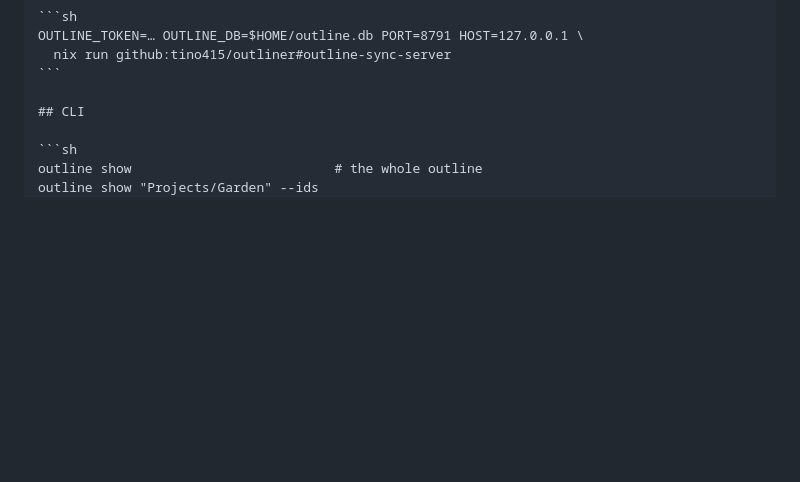
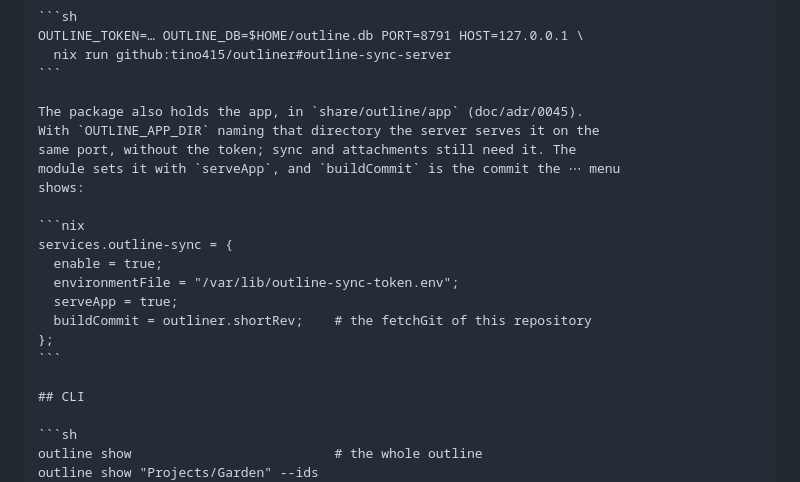
Before and after one commit to tino415/outliner, a Markdown page: README.md, the part around the change. Rendered like a GitHub page; blank space fills up the shorter version.

Commit message:
ADR 45 and README: the sync server also serves the app

````diff
--- a/README.md
+++ b/README.md
@@ -335,6 +335,21 @@ OUTLINE_TOKEN=… OUTLINE_DB=$HOME/outline.db PORT=8791 HOST=127.0.0.1 \
   nix run github:tino415/outliner#outline-sync-server
 ```
 
+The package also holds the app, in `share/outline/app` (doc/adr/0045).
+With `OUTLINE_APP_DIR` naming that directory the server serves it on the
+same port, without the token; sync and attachments still need it. The
+module sets it with `serveApp`, and `buildCommit` is the commit the ⋯ menu
+shows:
+
+```nix
+services.outline-sync = {
+  enable = true;
+  environmentFile = "/var/lib/outline-sync-token.env";
+  serveApp = true;
+  buildCommit = outliner.shortRev;    # the fetchGit of this repository
+};
+```
+
 ## CLI
 
 ```sh
````
Also changed, not shown: doc/adr/0045-the-sync-server-also-serves-the-app.md (added, +48 -0 lines).
